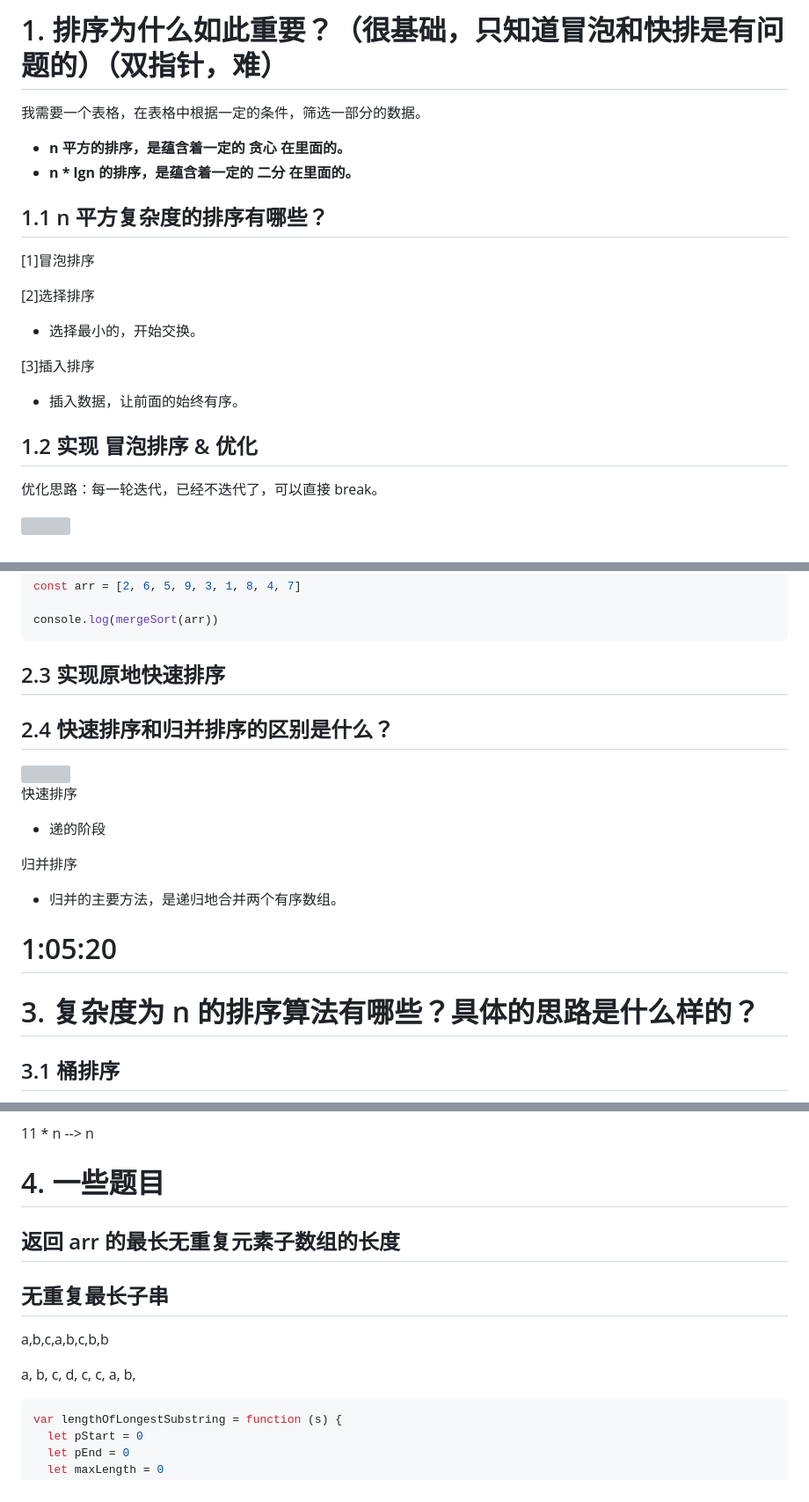
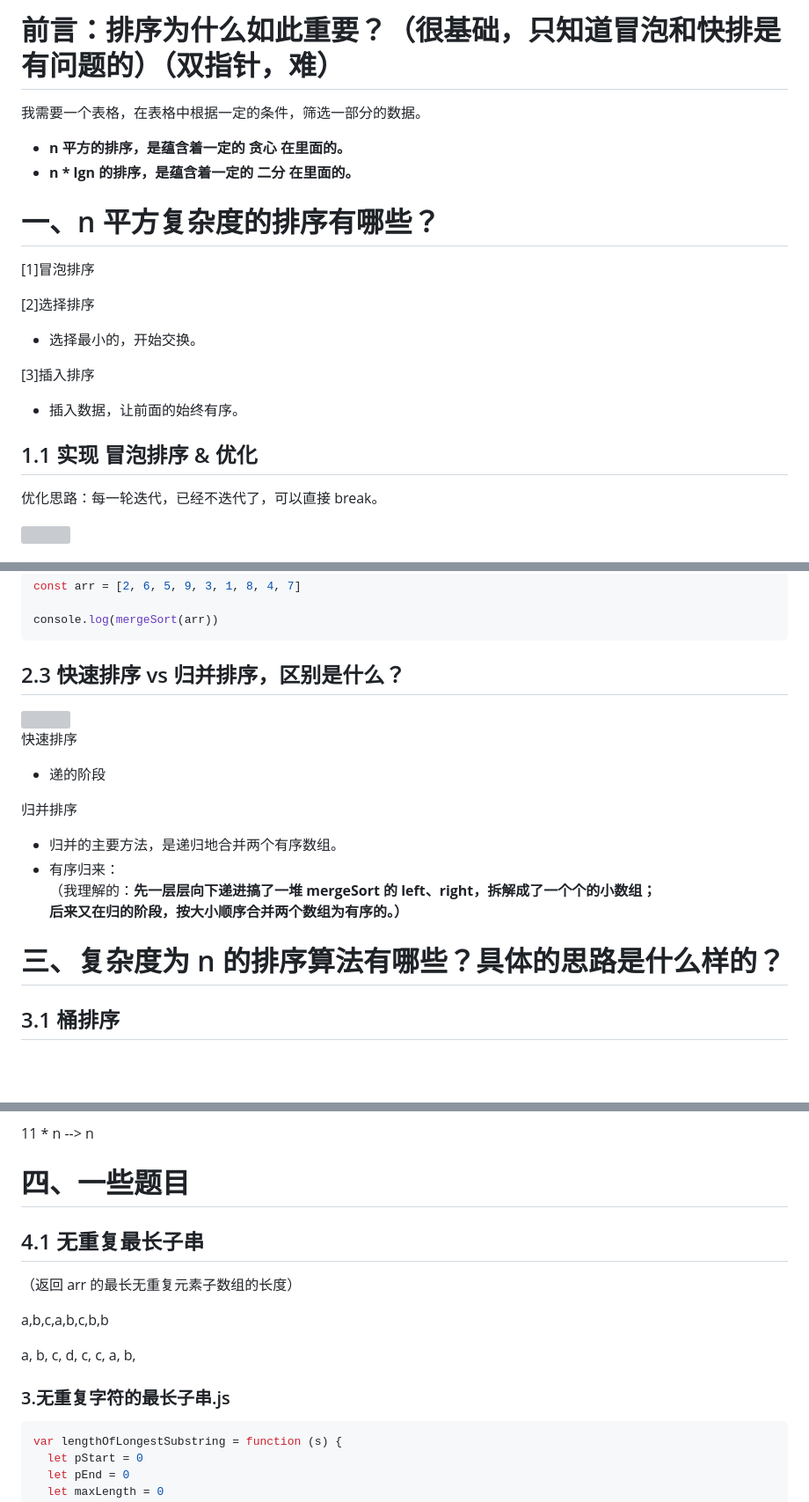
Before and after one commit to djsz3y/zhaowa-study-notes, a Markdown page: assault_course/algorithm-luyi/algorithm-2.md, 3 parts joined by grey strips. Shown at 88% size. Drawn GitHub-style; blank space fills up the shorter version; grey boxes are pictures that could not be loaded.

Commit message:
fix: 修改格式

````diff
--- a/assault_course/algorithm-luyi/algorithm-2.md
+++ b/assault_course/algorithm-luyi/algorithm-2.md
@@ -1,11 +1,11 @@
-# 1. 排序为什么如此重要？<span style="color:red;">（很基础，只知道冒泡和快排是有问题的）</span><span style="color:red;">（双指针，难）</span>
+# 前言：排序为什么如此重要？<span style="color:red;">（很基础，只知道冒泡和快排是有问题的）</span><span style="color:red;">（双指针，难）</span>
 
 我需要一个表格，在表格中根据一定的条件，筛选一部分的数据。
 
 - **n 平方的排序，是蕴含着一定的 贪心 在里面的。**
 - **n \* lgn 的排序，是蕴含着一定的 二分 在里面的。**
 
-## 1.1 n 平方复杂度的排序有哪些？
+# 一、n 平方复杂度的排序有哪些？
 
 [1]冒泡排序
 
@@ -17,7 +17,7 @@
 
 - 插入数据，让前面的始终有序。
 
-## 1.2 实现 冒泡排序 & 优化
+## 1.1 实现 冒泡排序 & 优化
 
 优化思路：每一轮迭代，已经不迭代了，可以直接 break。
 
@@ -306,9 +308,7 @@ const arr = [2, 6, 5, 9, 3, 1, 8, 4, 7]
 console.log(mergeSort(arr))
 ```
 
-## 2.3 **实现原地快速排序**
-
-## 2.4 快速排序和归并排序的区别是什么？
+## 2.3 快速排序 vs 归并排序，区别是什么？
 
 <img src="./imgs/quickSort-vs-mergeSort.png" />
 
@@ -319,10 +319,11 @@ console.log(mergeSort(arr))
 归并排序
 
 - 归并的主要方法，是递归地合并两个有序数组。
+- 有序归来：
+  （我理解的：**先一层层向下递进搞了一堆 mergeSort 的 left、right，拆解成了一个个的小数组；**
+   **后来又在归的阶段，按大小顺序合并两个数组为有序的。）**
 
-# 1:05:20
-
-# 3. 复杂度为 n 的排序算法有哪些？具体的思路是什么样的？
+# 三、复杂度为 n 的排序算法有哪些？具体的思路是什么样的？
 
 ## 3.1 桶排序
 
@@ -359,15 +360,17 @@ console.log(mergeSort(arr))
 
 11 \* n --> n
 
-# 4. 一些题目
+# 四、一些题目
 
-## 返回 arr 的最长无重复元素子数组的长度
+## 4.1 无重复最长子串
 
-## 无重复最长子串
+（返回 arr 的最长无重复元素子数组的长度）
 
 a,b,c,a,b,c,b,b
 
 a, b, c, d, c, c, a, b,
+
+### 3.无重复字符的最长子串.js
 
 ```js
 var lengthOfLongestSubstring = function (s) {
````
Also changed, not shown: other parts of assault_course/algorithm-luyi/algorithm-2.md (+13 -5 lines).
